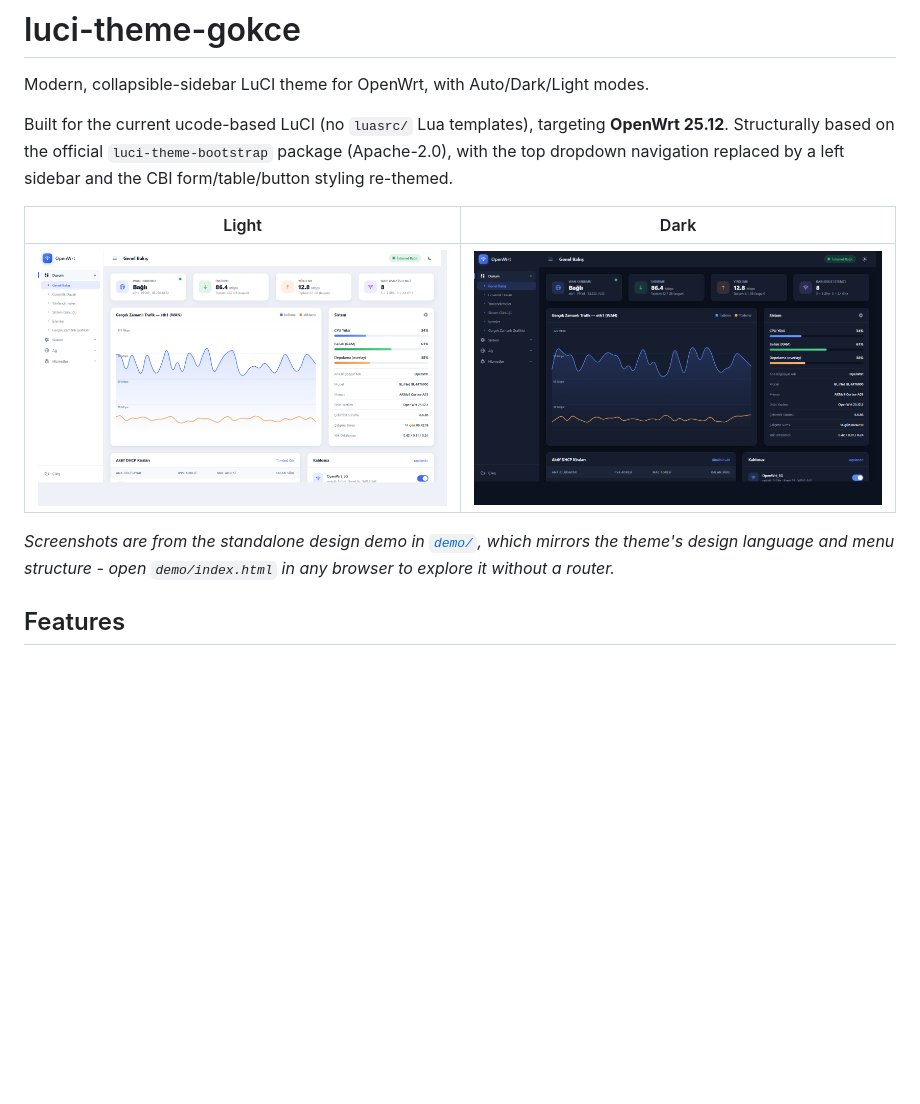
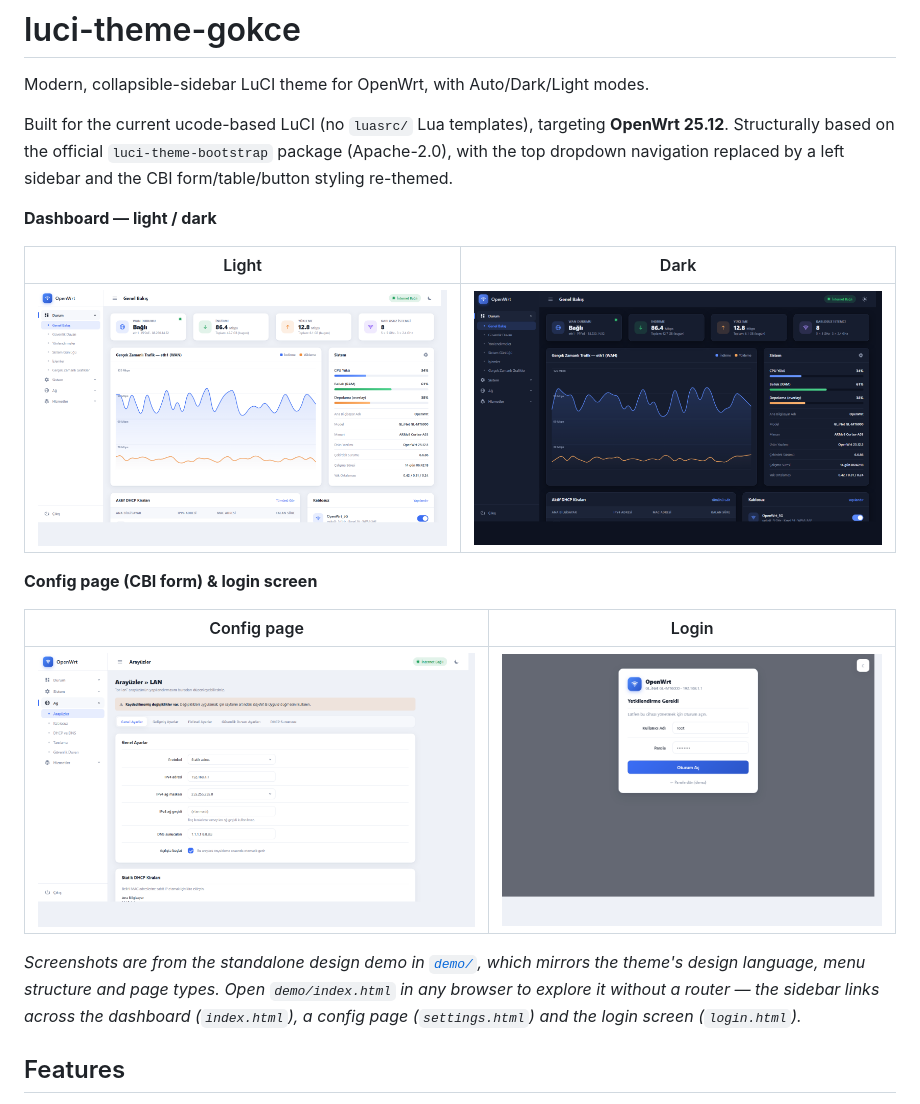
Before and after one commit to dursuntokgoz/luci-theme-gokce, a Markdown page: README.md, the part around the change. GitHub-like rendering; pictures changed too: docs/screenshot-login.png (added), docs/screenshot-settings.png (added); blank space fills up the shorter version.

```diff
--- a/README.md
+++ b/README.md
@@ -7,13 +7,23 @@ Built for the current ucode-based LuCI (no `luasrc/` Lua templates), targeting
 package (Apache-2.0), with the top dropdown navigation replaced by a
 left sidebar and the CBI form/table/button styling re-themed.
 
+**Dashboard — light / dark**
+
 | Light | Dark |
 |-------|------|
-| ![Gökçe light mode](docs/screenshot-light.png) | ![Gökçe dark mode](docs/screenshot-dark.png) |
+| ![Gökçe dashboard, light mode](docs/screenshot-light.png) | ![Gökçe dashboard, dark mode](docs/screenshot-dark.png) |
+
+**Config page (CBI form) & login screen**
+
+| Config page | Login |
+|-------------|-------|
+| ![Gökçe config page](docs/screenshot-settings.png) | ![Gökçe login screen](docs/screenshot-login.png) |
 
 *Screenshots are from the standalone design demo in [`demo/`](demo/), which
-mirrors the theme's design language and menu structure - open
-`demo/index.html` in any browser to explore it without a router.*
+mirrors the theme's design language, menu structure and page types. Open
+`demo/index.html` in any browser to explore it without a router — the
+sidebar links across the dashboard (`index.html`), a config page
+(`settings.html`) and the login screen (`login.html`).*
 
 ## Features
 
```
Also changed, not shown: CLAUDE.md (+6 -1 lines), docs/screenshot-settings-dark.png (added), 5 other files.
